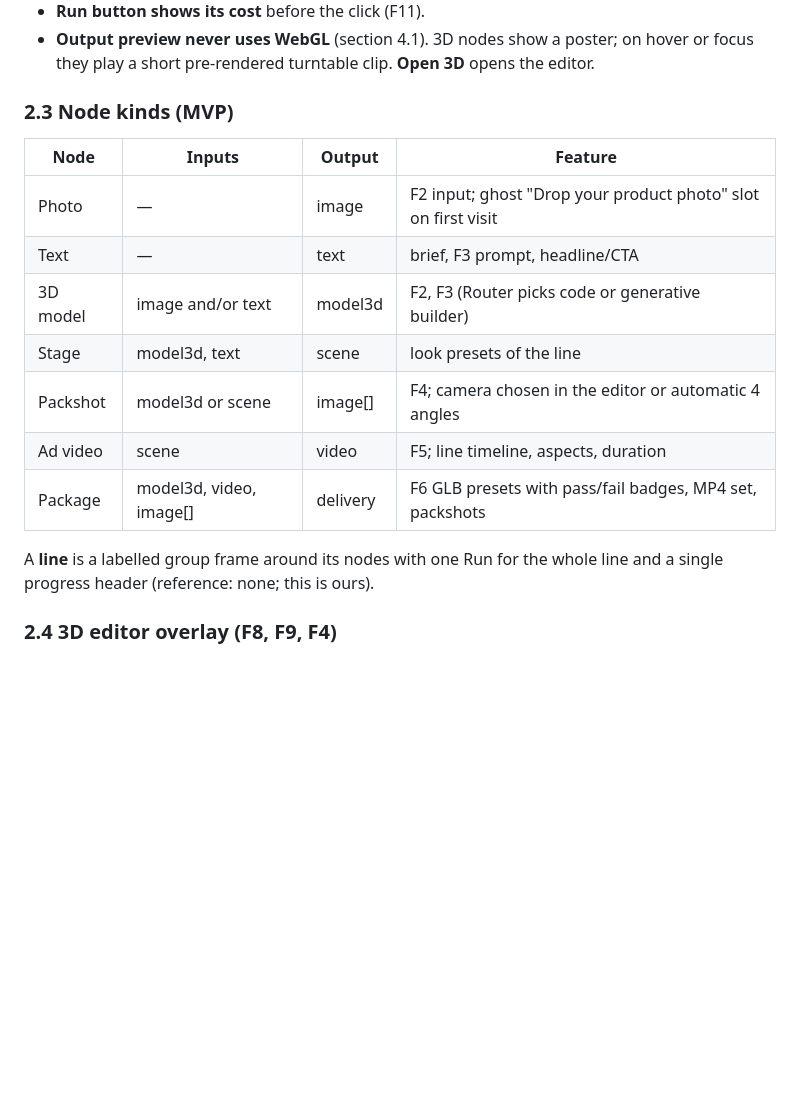
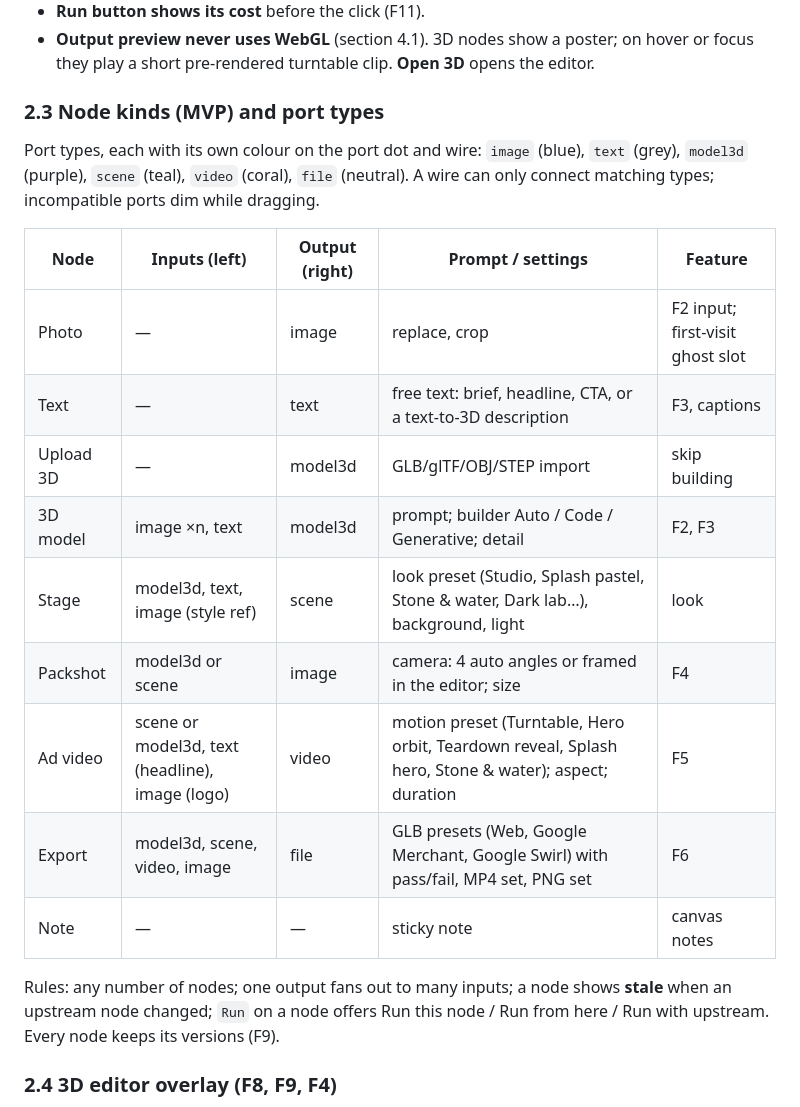
Before and after one commit to nndang27/Annie3d-platform, a Markdown page: docs/SINGLE_PAGE_WORKSPACE.md, the part around one of its changes. GitHub-like rendering; blank space fills up the shorter version.

```diff
--- a/docs/SINGLE_PAGE_WORKSPACE.md
+++ b/docs/SINGLE_PAGE_WORKSPACE.md
@@ -79,20 +84,27 @@ heavy, so the canvas never renders live 3D (section 4.1), and we add an editor o
 - **Output preview never uses WebGL** (section 4.1). 3D nodes show a poster; on hover or
   focus they play a short pre-rendered turntable clip. **Open 3D** opens the editor.
 
-### 2.3 Node kinds (MVP)
+### 2.3 Node kinds (MVP) and port types
 
-| Node | Inputs | Output | Feature |
-| --- | --- | --- | --- |
-| Photo | — | image | F2 input; ghost "Drop your product photo" slot on first visit |
-| Text | — | text | brief, F3 prompt, headline/CTA |
-| 3D model | image and/or text | model3d | F2, F3 (Router picks code or generative builder) |
-| Stage | model3d, text | scene | look presets of the line |
-| Packshot | model3d or scene | image[] | F4; camera chosen in the editor or automatic 4 angles |
-| Ad video | scene | video | F5; line timeline, aspects, duration |
-| Package | model3d, video, image[] | delivery | F6 GLB presets with pass/fail badges, MP4 set, packshots |
+Port types, each with its own colour on the port dot and wire: `image` (blue), `text`
+(grey), `model3d` (purple), `scene` (teal), `video` (coral), `file` (neutral). A wire can
+only connect matching types; incompatible ports dim while dragging.
 
-A **line** is a labelled group frame around its nodes with one Run for the whole line and a
-single progress header (reference: none; this is ours).
+| Node | Inputs (left) | Output (right) | Prompt / settings | Feature |
+| --- | --- | --- | --- | --- |
+| Photo | — | image | replace, crop | F2 input; first-visit ghost slot |
+| Text | — | text | free text: brief, headline, CTA, or a text-to-3D description | F3, captions |
+| Upload 3D | — | model3d | GLB/glTF/OBJ/STEP import | skip building |
+| 3D model | image ×n, text | model3d | prompt; builder Auto / Code / Generative; detail | F2, F3 |
+| Stage | model3d, text, image (style ref) | scene | look preset (Studio, Splash pastel, Stone & water, Dark lab…), background, light | look |
+| Packshot | model3d or scene | image | camera: 4 auto angles or framed in the editor; size | F4 |
+| Ad video | scene or model3d, text (headline), image (logo) | video | motion preset (Turntable, Hero orbit, Teardown reveal, Splash hero, Stone & water); aspect; duration | F5 |
+| Export | model3d, scene, video, image | file | GLB presets (Web, Google Merchant, Google Swirl) with pass/fail, MP4 set, PNG set | F6 |
+| Note | — | — | sticky note | canvas notes |
+
+Rules: any number of nodes; one output fans out to many inputs; a node shows **stale** when an
+upstream node changed; `Run` on a node offers Run this node / Run from here / Run with
+upstream. Every node keeps its versions (F9).
 
 ### 2.4 3D editor overlay (F8, F9, F4)
 
```
Also changed, not shown: other parts of docs/SINGLE_PAGE_WORKSPACE.md (+31 -25 lines), docs/MVP_VERTICAL_WORKFLOWS.md (+6 -5 lines).
